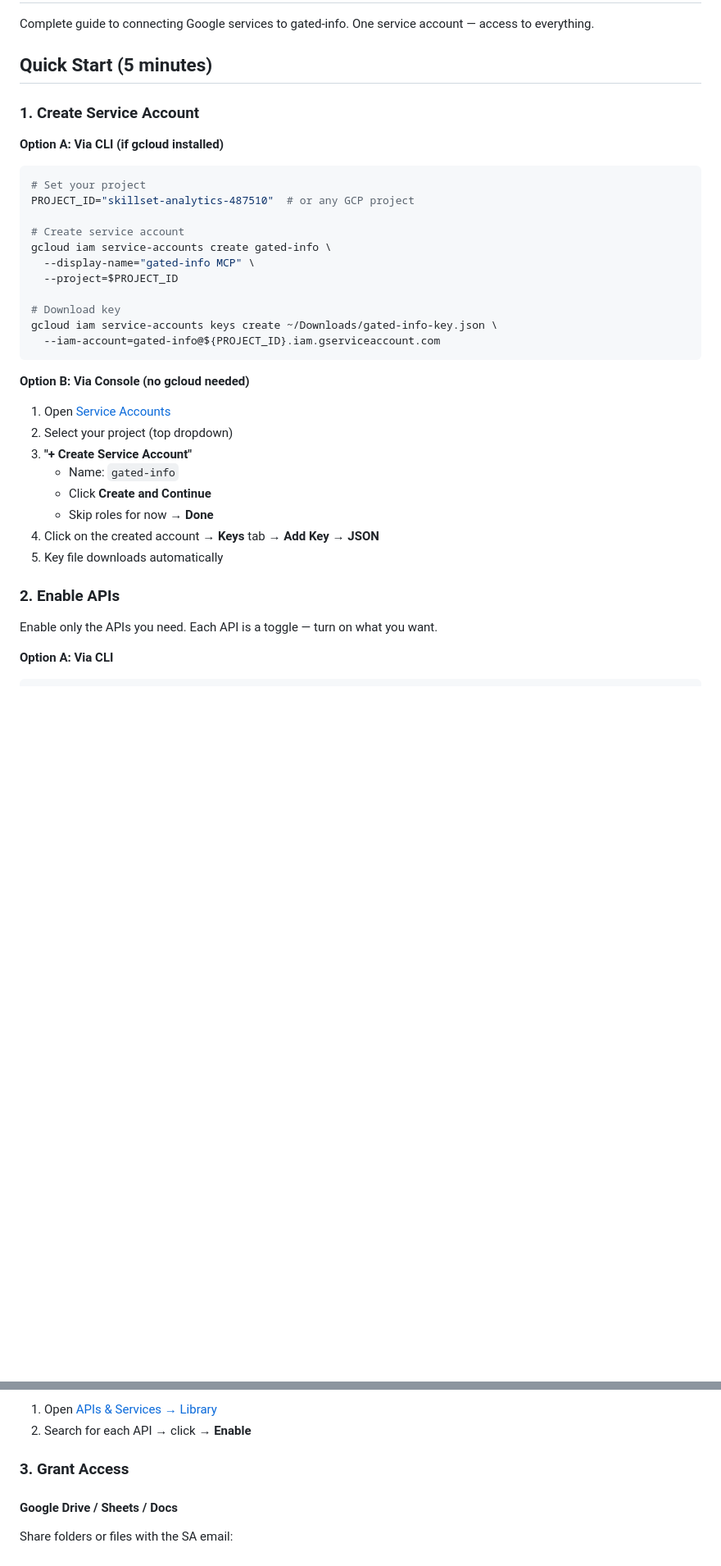
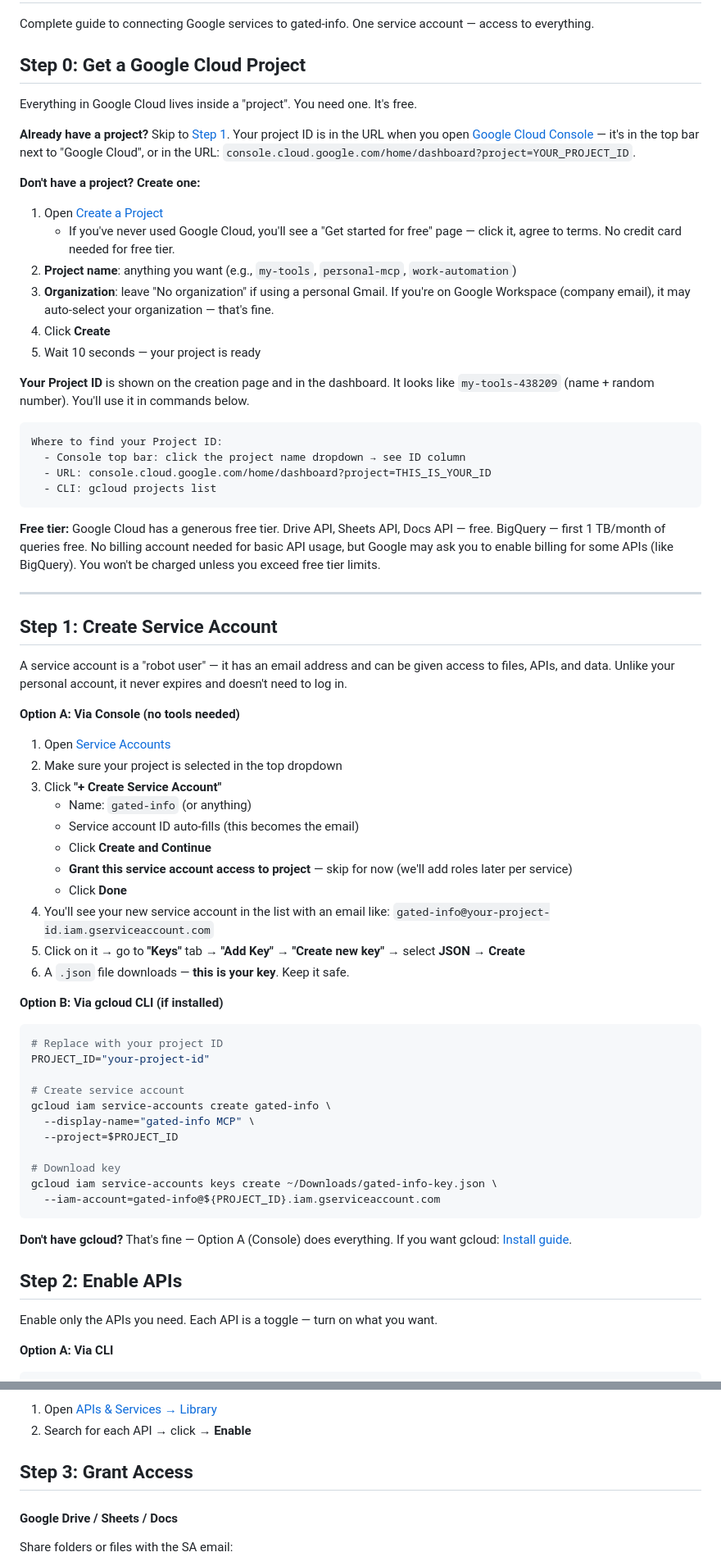
Before and after one commit to Zerocreds-com/gated-docs, a Markdown page: docs/google-setup.md, 2 parts joined by grey strips. Shown at 82% size. Drawn GitHub-style; blank space fills up the shorter version.

Commit message:
Rewrite google-setup.md: add Step 0 for new users, fix section numbering
Start guide from "Get a Google Cloud Project" for users with no GCP
experience. Consistent ## Step N headers throughout. Covers all Google
services (Drive, Sheets, Docs, BigQuery, Gmail OAuth2, Calendar) with
checklist and troubleshooting.

Co-Authored-By: Claude Opus 4.6 <noreply@anthropic.com>

````diff
--- a/docs/google-setup.md
+++ b/docs/google-setup.md
@@ -2,14 +2,58 @@
 
 Complete guide to connecting Google services to gated-info. One service account — access to everything.
 
-## Quick Start (5 minutes)
+## Step 0: Get a Google Cloud Project
 
-### 1. Create Service Account
+Everything in Google Cloud lives inside a "project". You need one. It's free.
 
-**Option A: Via CLI (if gcloud installed)**
+**Already have a project?** Skip to [Step 1](#step-1-create-service-account). Your project ID is in the URL when you open [Google Cloud Console](https://console.cloud.google.com/) — it's in the top bar next to "Google Cloud", or in the URL: `console.cloud.google.com/home/dashboard?project=YOUR_PROJECT_ID`.
+
+**Don't have a project? Create one:**
+
+1. Open [Create a Project](https://console.cloud.google.com/projectcreate)
+   - If you've never used Google Cloud, you'll see a "Get started for free" page — click it, agree to terms. No credit card needed for free tier.
+2. **Project name**: anything you want (e.g., `my-tools`, `personal-mcp`, `work-automation`)
+3. **Organization**: leave "No organization" if using a personal Gmail. If you're on Google Workspace (company email), it may auto-select your organization — that's fine.
+4. Click **Create**
+5. Wait 10 seconds — your project is ready
+
+**Your Project ID** is shown on the creation page and in the dashboard. It looks like `my-tools-438209` (name + random number). You'll use it in commands below.
+
+```
+Where to find your Project ID:
+  - Console top bar: click the project name dropdown → see ID column
+  - URL: console.cloud.google.com/home/dashboard?project=THIS_IS_YOUR_ID
+  - CLI: gcloud projects list
+```
+
+**Free tier:** Google Cloud has a generous free tier. Drive API, Sheets API, Docs API — free. BigQuery — first 1 TB/month of queries free. No billing account needed for basic API usage, but Google may ask you to enable billing for some APIs (like BigQuery). You won't be charged unless you exceed free tier limits.
+
+---
+
+## Step 1: Create Service Account
+
+A service account is a "robot user" — it has an email address and can be given access to files, APIs, and data. Unlike your personal account, it never expires and doesn't need to log in.
+
+**Option A: Via Console (no tools needed)**
+
+1. Open [Service Accounts](https://console.cloud.google.com/iam-admin/serviceaccounts)
+2. Make sure your project is selected in the top dropdown
+3. Click **"+ Create Service Account"**
+   - Name: `gated-info` (or anything)
+   - Service account ID auto-fills (this becomes the email)
+   - Click **Create and Continue**
+   - **Grant this service account access to project** — skip for now (we'll add roles later per service)
+   - Click **Done**
+4. You'll see your new service account in the list with an email like:
+   `gated-info@your-project-id.iam.gserviceaccount.com`
+5. Click on it → go to **"Keys"** tab → **"Add Key"** → **"Create new key"** → select **JSON** → **Create**
+6. A `.json` file downloads — **this is your key**. Keep it safe.
+
+**Option B: Via gcloud CLI (if installed)**
+
 ```bash
-# Set your project
-PROJECT_ID="skillset-analytics-487510"  # or any GCP project
+# Replace with your project ID
+PROJECT_ID="your-project-id"
 
 # Create service account
 gcloud iam service-accounts create gated-info \
@@ -21,17 +65,9 @@ gcloud iam service-accounts keys create ~/Downloads/gated-info-key.json \
   --iam-account=gated-info@${PROJECT_ID}.iam.gserviceaccount.com
 ```
 
-**Option B: Via Console (no gcloud needed)**
-1. Open [Service Accounts](https://console.cloud.google.com/iam-admin/serviceaccounts)
-2. Select your project (top dropdown)
-3. **"+ Create Service Account"**
-   - Name: `gated-info`
-   - Click **Create and Continue**
-   - Skip roles for now → **Done**
-4. Click on the created account → **Keys** tab → **Add Key** → **JSON**
-5. Key file downloads automatically
+**Don't have gcloud?** That's fine — Option A (Console) does everything. If you want gcloud: [Install guide](https://cloud.google.com/sdk/docs/install).
 
-### 2. Enable APIs
+## Step 2: Enable APIs
 
 Enable only the APIs you need. Each API is a toggle — turn on what you want.
 
@@ -58,7 +94,7 @@ gcloud services enable calendar-json.googleapis.com --project=$PROJECT_ID
 1. Open [APIs & Services → Library](https://console.cloud.google.com/apis/library)
 2. Search for each API → click → **Enable**
 
-### 3. Grant Access
+## Step 3: Grant Access
 
 #### Google Drive / Sheets / Docs
 Share folders or files with the SA email:
````
Also changed, not shown: other parts of docs/google-setup.md (+1 -1 lines).
